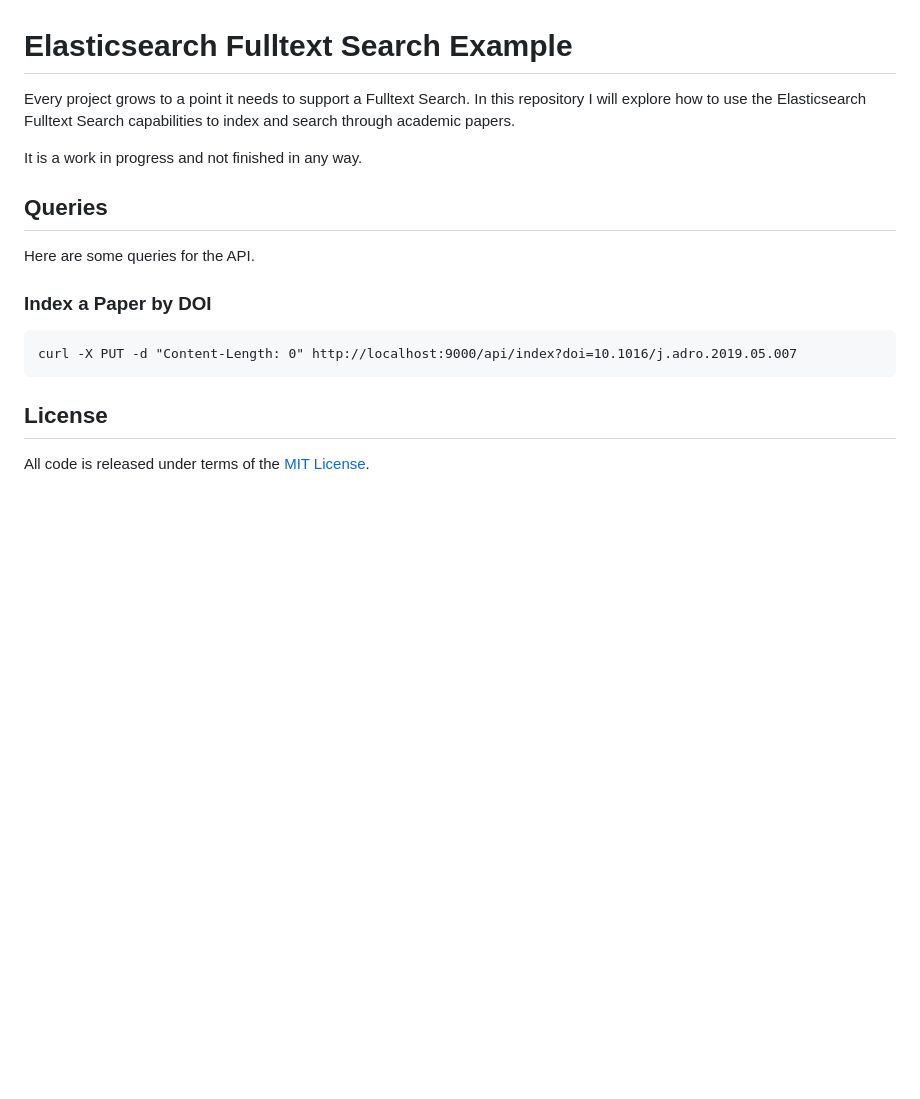
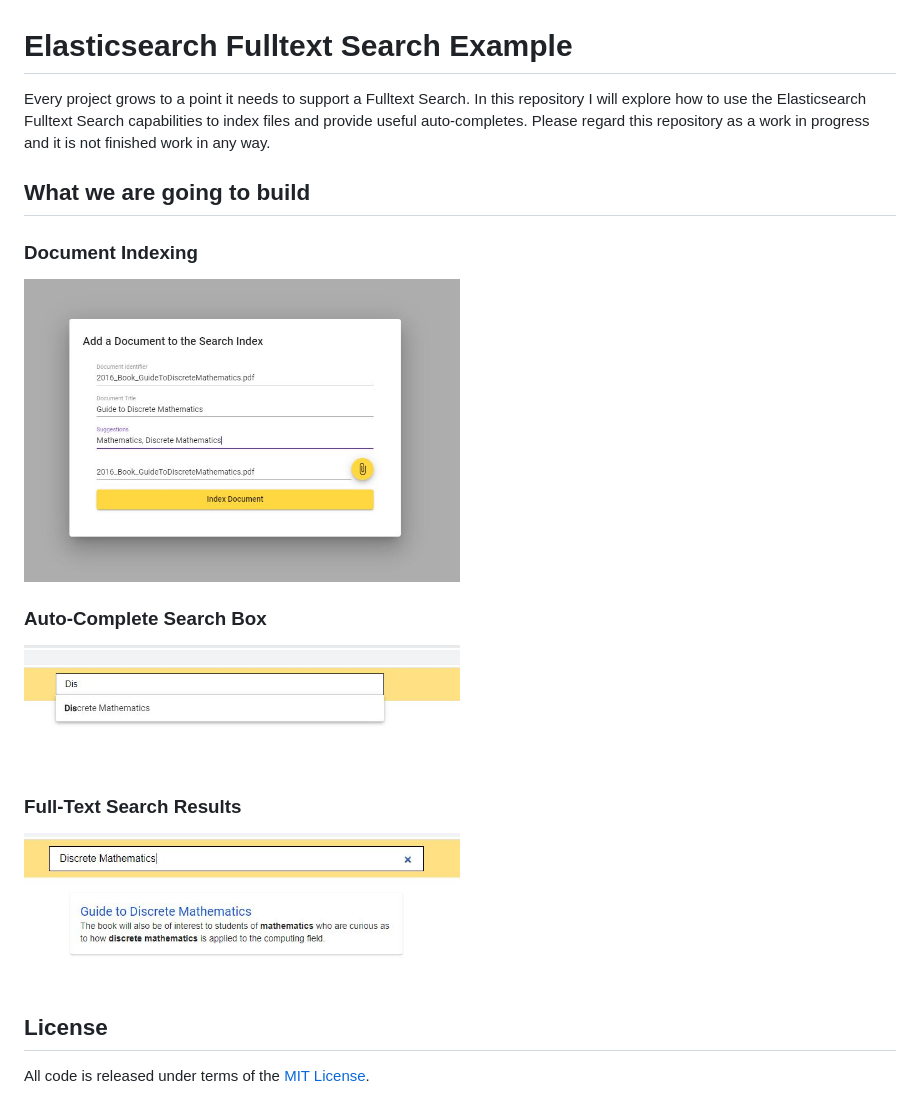
Before and after one commit to bytefish/ElasticsearchFulltextExample, a Markdown page: README.md, the part around the change. Rendered like a GitHub page; pictures changed too: Screenshots/Index_Document_Dialog.jpg (added), Screenshots/Search_Box_Auto_Complete.jpg (added), Screenshots/Search_Results.jpg (added); blank space fills up the shorter version.

Commit message:
Add Screenshot, Update README

````diff
--- a/README.md
+++ b/README.md
@@ -1,20 +1,28 @@
 # Elasticsearch Fulltext Search Example #
 
-Every project grows to a point it needs to support a Fulltext Search. In this repository
-I will explore how to use the Elasticsearch Fulltext Search capabilities to index and
-search through academic papers.
+Every project grows to a point it needs to support a Fulltext Search. In this repository I will explore how to use the Elasticsearch
+Fulltext Search capabilities to index files and provide useful auto-completes. Please regard this repository as a work in progress and
+it is not finished work in any way.
 
-It is a work in progress and not finished in any way.
+## What we are going to build ##
 
-## Queries ##
+### Document Indexing ###
 
-Here are some queries for the API.
+<a href="https://raw.githubusercontent.com/bytefish/ElasticsearchFulltextExample/master/Screenshots/Index_Document_Dialog.jpg">
+    <img src="https://raw.githubusercontent.com/bytefish/ElasticsearchFulltextExample/master/Screenshots/Index_Document_Dialog.jpg" alt="Document Indexing Dialog" width="50%" />
+</a>
 
-### Index a Paper by DOI ###
+### Auto-Complete Search Box ###
 
-```batch
-curl -X PUT -d "Content-Length: 0" http://localhost:9000/api/index?doi=10.1016/j.adro.2019.05.007
-```
+<a href="https://raw.githubusercontent.com/bytefish/ElasticsearchFulltextExample/master/Screenshots/Search_Box_Auto_Complete.jpg">
+    <img src="https://raw.githubusercontent.com/bytefish/ElasticsearchFulltextExample/master/Screenshots/Search_Box_Auto_Complete.jpg" alt="Search Box with Auto Complete" width="50%" />
+</a>
+
+### Full-Text Search Results ###
+
+<a href="https://raw.githubusercontent.com/bytefish/ElasticsearchFulltextExample/master/Screenshots/Search_Results.jpg">
+    <img src="https://raw.githubusercontent.com/bytefish/ElasticsearchFulltextExample/master/Screenshots/Search_Results.jpg" alt="Search Box with Auto Complete" width="50%" />
+</a>
 
 ## License ##
 
````
Also changed, not shown: Screenshots/SearchResults.png (deleted), Screenshots/SuggestTitle.png (deleted).
